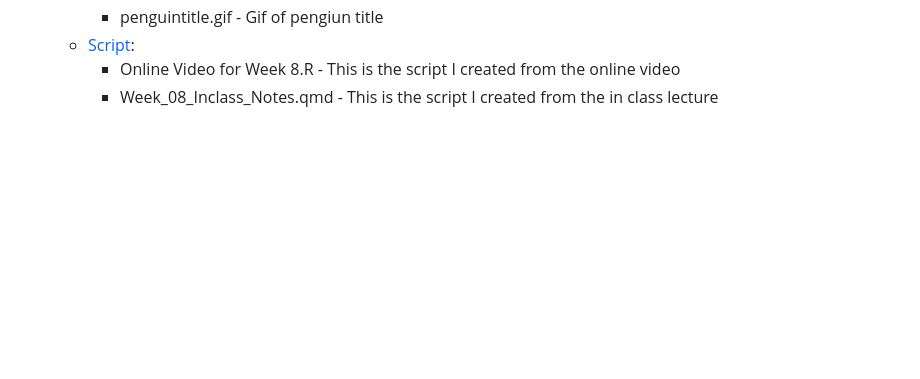
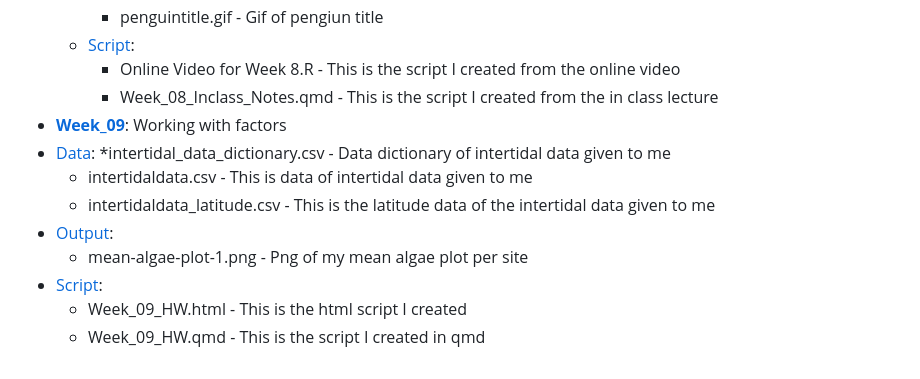
Before and after one commit to OCN-682-UH/Barkai, a Markdown page: README.md, the part around the change. GitHub-like rendering; blank space fills up the shorter version.

Commit message:
Add Week 9 to README

```diff
--- a/README.md
+++ b/README.md
@@ -92,3 +92,13 @@
    * [Script](https://github.com/OCN-682-UH/Barkai/tree/main/Week_08/Script):
      * Online Video for Week 8.R - This is the script I created from the online video
      * Week_08_Inclass_Notes.qmd - This is the script I created from the in class lecture
+* [**Week_09**](https://github.com/OCN-682-UH/Barkai/tree/main/Week_09): Working with factors
+ * [Data](https://github.com/OCN-682-UH/Barkai/tree/main/Week_09/Data):
+      *intertidal_data_dictionary.csv - Data dictionary of intertidal data given to me
+      * intertidaldata.csv - This is data of intertidal data given to me
+      * intertidaldata_latitude.csv - This is the latitude data of the intertidal data given to me
+  * [Output](https://github.com/OCN-682-UH/Barkai/tree/main/Week_09/Output):
+      * mean-algae-plot-1.png - Png of my mean algae plot per site
+   * [Script](https://github.com/OCN-682-UH/Barkai/tree/main/Week_09/Script):
+     * Week_09_HW.html - This is the html script I created
+     * Week_09_HW.qmd - This is the script I created in qmd
```
